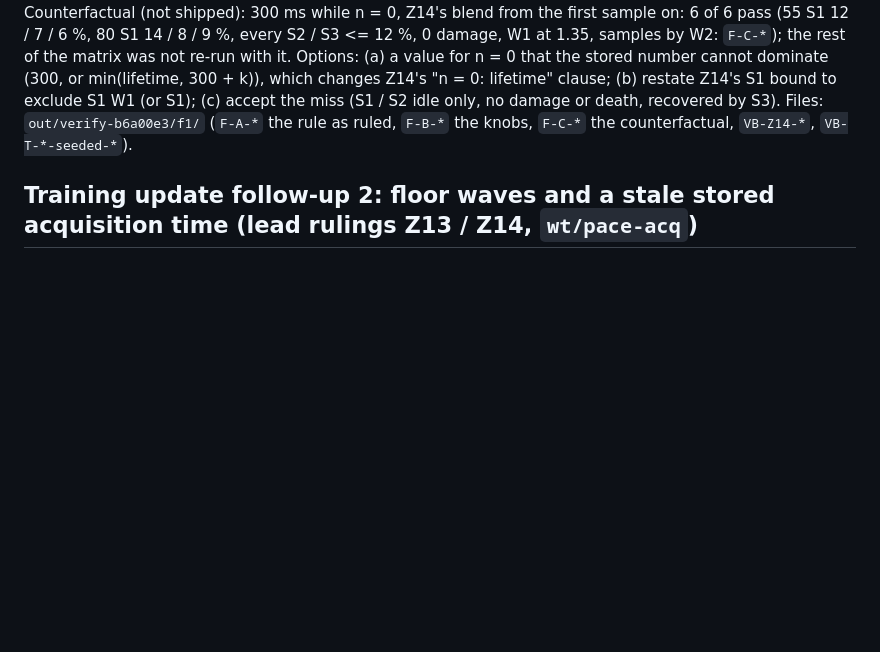
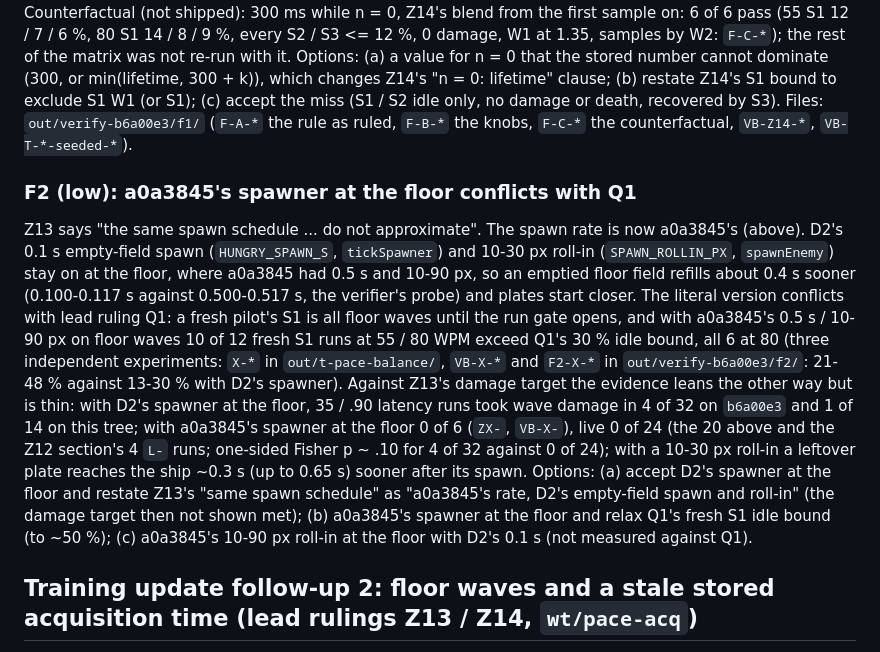
Before and after one commit to sunkencity999/typeR198x, a Markdown page: tools/playtest/balance.md, the part around the change. GitHub-like rendering; blank space fills up the shorter version.

Commit message:
balance (Z13): F2, a0a3845's spawner at the floor against Q1
Verification finding F2 (low, needs a ruling): Z13 asks for a0a3845's
spawn schedule on floor waves. Since a519a4a their spawn rate is
a0a3845's; D2's 0.1 s empty-field spawn and 10-30 px roll-in stay on
at the floor, because a0a3845's 0.5 s / 10-90 px there put 10 of 12
fresh 55 / 80 S1 runs over Q1's 30 % idle bound (all 6 at 80) in three
independent experiments. With D2's spawner the Z13 wave-damage target
is not shown met (b6a00e3 4 of 32, this tree 1 of 14; a0a3845's
spawner at the floor 0 of 6, live 0 of 24). The two rulings cannot both
hold as written; balance.md lists the options. No code changed.

Co-Authored-By: Claude Opus 5.5 <noreply@anthropic.com>

```diff
--- a/tools/playtest/balance.md
+++ b/tools/playtest/balance.md
@@ -128,6 +128,24 @@ number cannot dominate (300, or min(lifetime, 300 + k)), which changes Z14's "n
 Z14's S1 bound to exclude S1 W1 (or S1); (c) accept the miss (S1 / S2 idle only, no damage or death, recovered by S3).
 Files: `out/verify-b6a00e3/f1/` (`F-A-*` the rule as ruled, `F-B-*` the knobs, `F-C-*` the counterfactual, `VB-Z14-*`,
 `VB-T-*-seeded-*`).
+
+### F2 (low): a0a3845's spawner at the floor conflicts with Q1
+
+Z13 says "the same spawn schedule ... do not approximate". The spawn rate is now a0a3845's (above). D2's 0.1 s
+empty-field spawn (`HUNGRY_SPAWN_S`, `tickSpawner`) and 10-30 px roll-in (`SPAWN_ROLLIN_PX`, `spawnEnemy`) stay on at
+the floor, where a0a3845 had 0.5 s and 10-90 px, so an emptied floor field refills about 0.4 s sooner (0.100-0.117 s
+against 0.500-0.517 s, the verifier's probe) and plates start closer. The literal version conflicts with lead ruling
+Q1: a fresh pilot's S1 is all floor waves until the run gate opens, and with a0a3845's 0.5 s / 10-90 px on floor waves
+10 of 12 fresh S1 runs at 55 / 80 WPM exceed Q1's 30 % idle bound, all 6 at 80 (three independent experiments: `X-*`
+in `out/t-pace-balance/`, `VB-X-*` and `F2-X-*` in `out/verify-b6a00e3/f2/`: 21-48 % against 13-30 % with D2's
+spawner). Against Z13's damage target the evidence leans the other way but is thin: with D2's spawner at the floor, 35
+/ .90 latency runs took wave damage in 4 of 32 on `b6a00e3` and 1 of 14 on this tree; with a0a3845's spawner at the
+floor 0 of 6 (`ZX-`, `VB-X-`), live 0 of 24 (the 20 above and the Z12 section's 4 `L-` runs; one-sided Fisher p ~ .10
+for 4 of 32 against 0 of 24); with a 10-30 px roll-in a leftover plate reaches the ship ~0.3 s (up to 0.65 s) sooner
+after its spawn. Options: (a) accept D2's spawner at the floor and restate Z13's "same spawn schedule" as "a0a3845's
+rate, D2's empty-field spawn and roll-in" (the damage target then not shown met); (b) a0a3845's spawner at the floor
+and relax Q1's fresh S1 idle bound (to ~50 %); (c) a0a3845's 10-90 px roll-in at the floor with D2's 0.1 s (not
+measured against Q1).
 
 ## Training update follow-up 2: floor waves and a stale stored acquisition time (lead rulings Z13 / Z14, `wt/pace-acq`)
 
```
